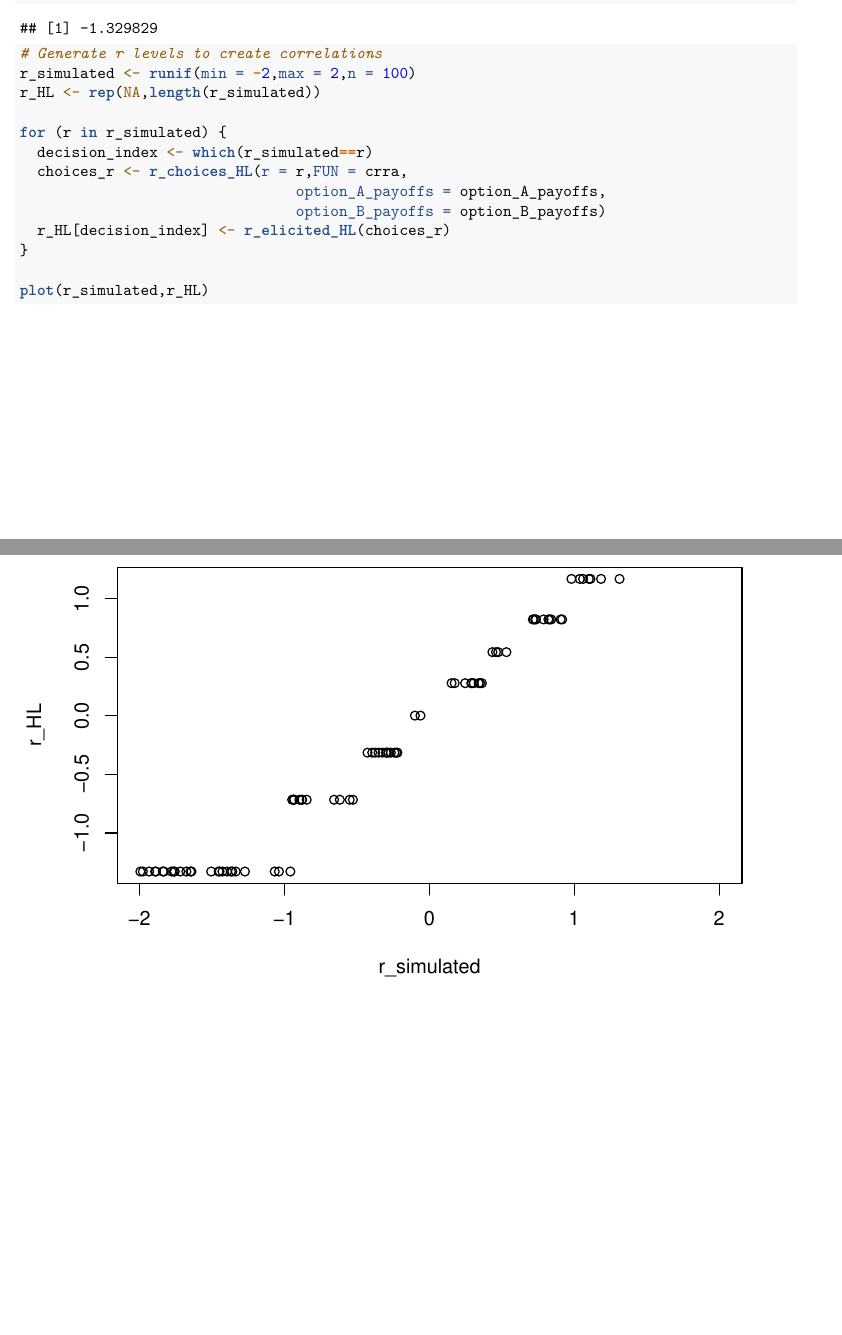
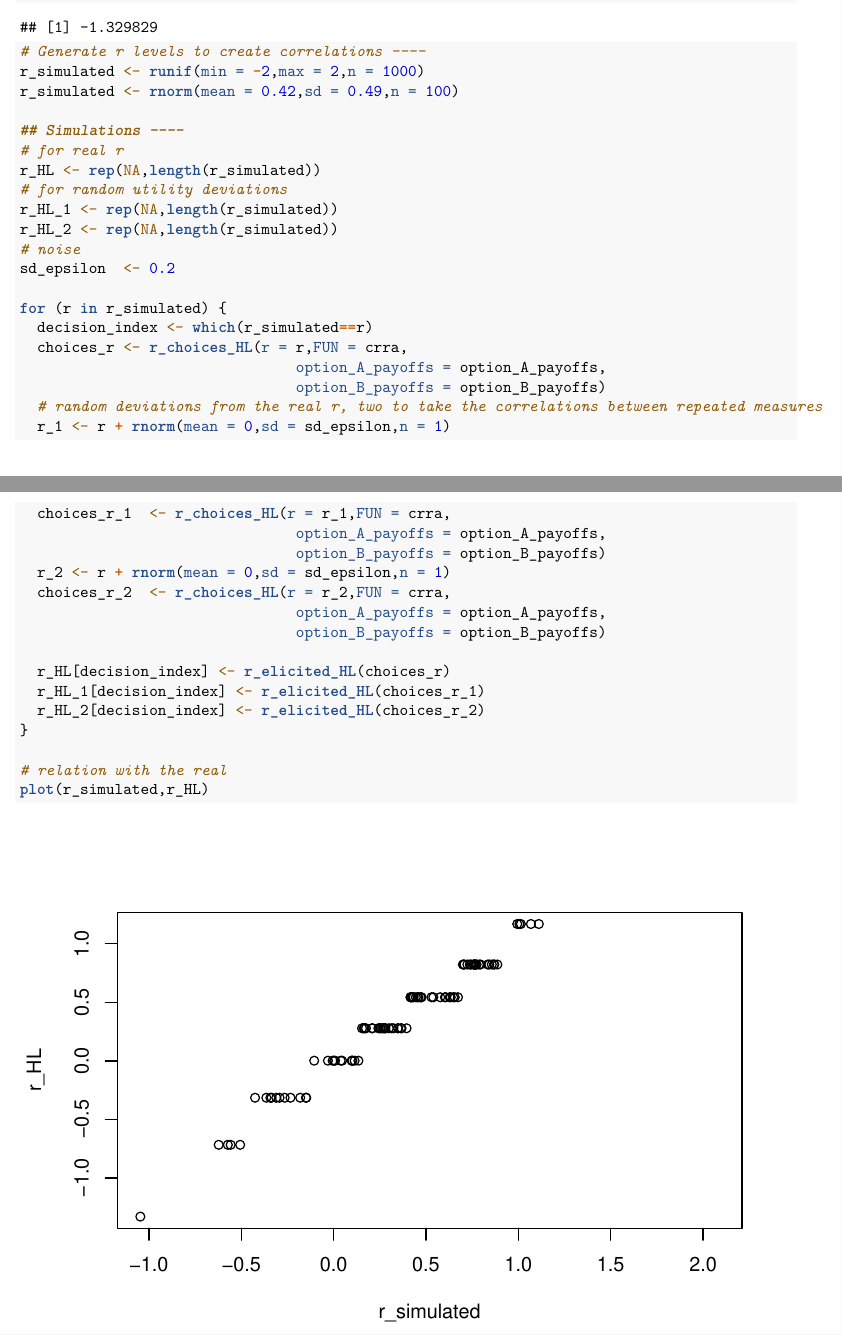
Before and after one commit to DarioTrujanoOchoa/245_paper_risk, an R Markdown document (doc/Risk_simulations.Rmd): two parts of pages 3 and 4 of 4 before the commit and two parts of pages 3 and 4 of 5 after it, joined at a grey line, cut so that both start at the same text, the shorter picture padded with empty space. Rendered offline with R 4.5, knitr and Pandoc, then LaTeX, with nearby package versions; code that draws random numbers runs with fixed seeds of ours.

Commit message:
Create the repeated measures of r with random utility. The correlation decrerases with the sd of epsilon.

```diff
--- a/doc/Risk_simulations.Rmd
+++ b/doc/Risk_simulations.Rmd
@@ -92,17 +94,39 @@ plot(choices$lower_bound_r)
 r_elicited_HL(choices)
 
-# Generate r levels to create correlations
-r_simulated <- runif(min = -2,max = 2,n = 100)
+# Generate r levels to create correlations ----
+r_simulated <- runif(min = -2,max = 2,n = 1000)
+r_simulated <- rnorm(mean = 0.42,sd = 0.49,n = 100)
+
+## Simulations ----
+# for real r
 r_HL <- rep(NA,length(r_simulated))
+# for random utility deviations
+r_HL_1 <- rep(NA,length(r_simulated))
+r_HL_2 <- rep(NA,length(r_simulated))
+# noise
+sd_epsilon  <- 0.2
 
 for (r in r_simulated) {
   decision_index <- which(r_simulated==r)
   choices_r <- r_choices_HL(r = r,FUN = crra,
                                 option_A_payoffs = option_A_payoffs,
                                 option_B_payoffs = option_B_payoffs)
+  # random deviations from the real r, two to take the correlations between repeated measures
+  r_1 <- r + rnorm(mean = 0,sd = sd_epsilon,n = 1)
+  choices_r_1  <- r_choices_HL(r = r_1,FUN = crra,
+                                option_A_payoffs = option_A_payoffs,
+                                option_B_payoffs = option_B_payoffs)
+  r_2 <- r + rnorm(mean = 0,sd = sd_epsilon,n = 1)
+  choices_r_2  <- r_choices_HL(r = r_2,FUN = crra,
+                                option_A_payoffs = option_A_payoffs,
+                                option_B_payoffs = option_B_payoffs)
+
   r_HL[decision_index] <- r_elicited_HL(choices_r)
+  r_HL_1[decision_index] <- r_elicited_HL(choices_r_1)
+  r_HL_2[decision_index] <- r_elicited_HL(choices_r_2)
 }
 
+# relation with the real
 plot(r_simulated,r_HL)
 cor.test(r_simulated,r_HL,na.action=na.omit)
 
```
Also changed, not shown: doc/Risk_simulations.Rmd (7 more changed lines).
